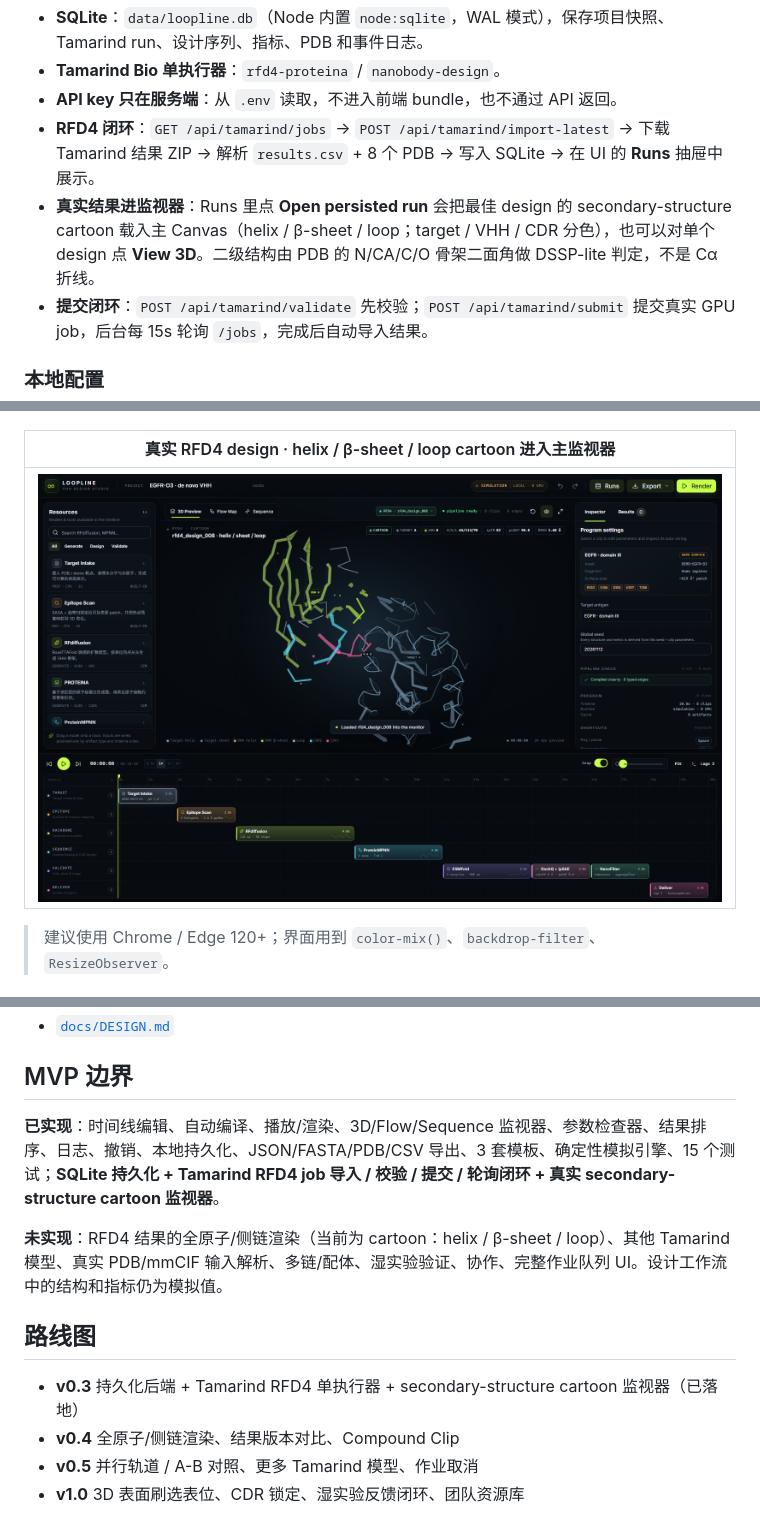
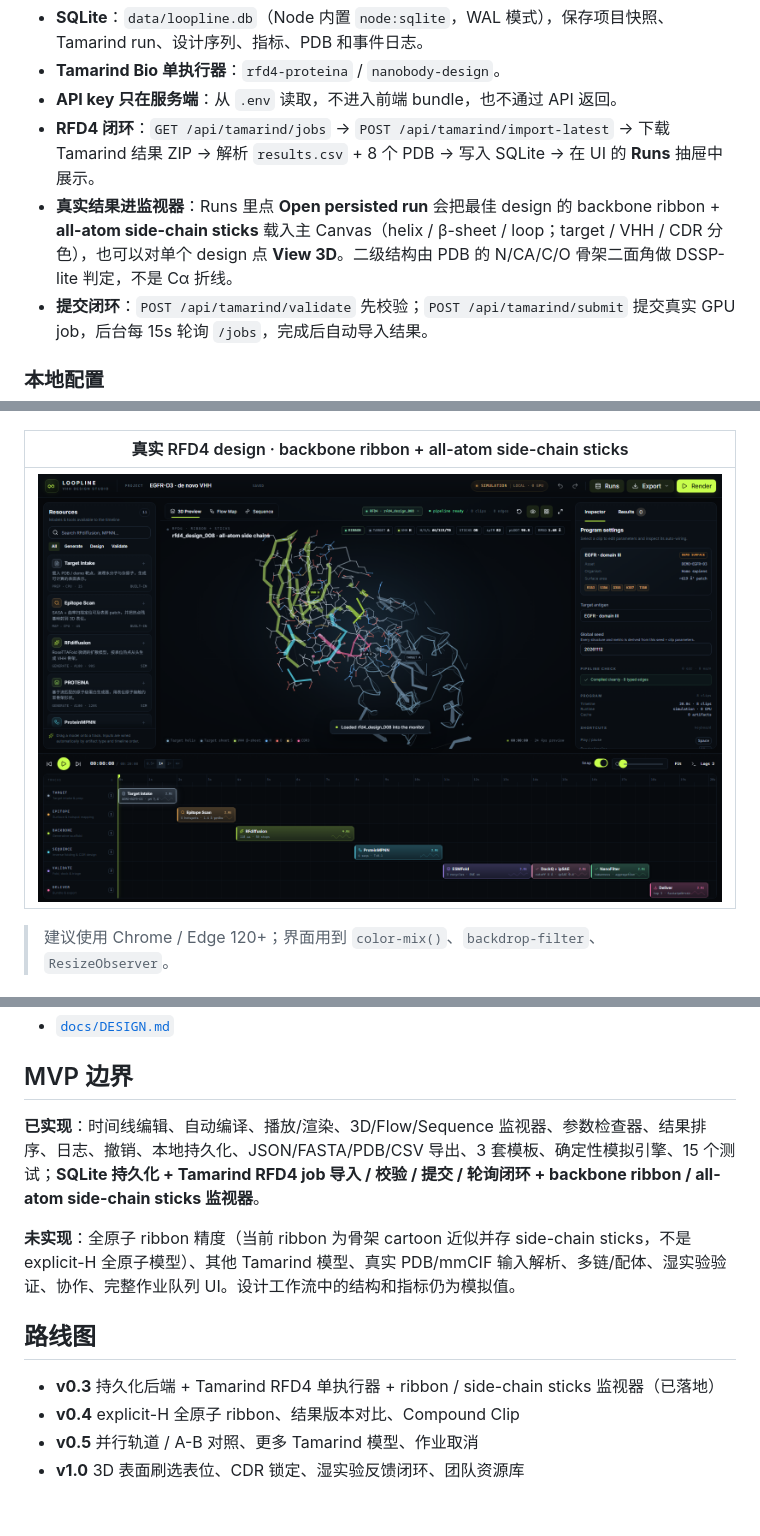
Before and after one commit to Linnas/VHH-studio, a Markdown page: README.md, 3 parts joined by grey strips. Drawn GitHub-style; pictures changed too: shots/07-real-design.png (deleted), shots/08-ribbon-sticks.png (added).

Commit message:
Add all-atom side-chain sticks and atom toggle

```diff
--- a/README.md
+++ b/README.md
@@ -33,7 +33,7 @@ Loopline 是一个**表位驱动的 VHH（纳米抗体）设计平台 / 引擎
 - **Tamarind Bio 单执行器**：`rfd4-proteina` / `nanobody-design`。
 - **API key 只在服务端**：从 `.env` 读取，不进入前端 bundle，也不通过 API 返回。
 - **RFD4 闭环**：`GET /api/tamarind/jobs` → `POST /api/tamarind/import-latest` → 下载 Tamarind 结果 ZIP → 解析 `results.csv` + 8 个 PDB → 写入 SQLite → 在 UI 的 **Runs** 抽屉中展示。
-- **真实结果进监视器**：Runs 里点 **Open persisted run** 会把最佳 design 的 secondary-structure cartoon 载入主 Canvas（helix / β-sheet / loop；target / VHH / CDR 分色），也可以对单个 design 点 **View 3D**。二级结构由 PDB 的 N/CA/C/O 骨架二面角做 DSSP-lite 判定，不是 Cα 折线。
+- **真实结果进监视器**：Runs 里点 **Open persisted run** 会把最佳 design 的 backbone ribbon + **all-atom side-chain sticks** 载入主 Canvas（helix / β-sheet / loop；target / VHH / CDR 分色），也可以对单个 design 点 **View 3D**。二级结构由 PDB 的 N/CA/C/O 骨架二面角做 DSSP-lite 判定，不是 Cα 折线。
 - **提交闭环**：`POST /api/tamarind/validate` 先校验；`POST /api/tamarind/submit` 提交真实 GPU job，后台每 15s 轮询 `/jobs`，完成后自动导入结果。
 
 ### 本地配置
@@ -142,9 +142,9 @@ node tools/cdp.mjs render shots/02-render.png   # 需要本机 Chrome + 已启
 | --- |
 | ![backend](shots/06-backend.png) |
 
-| 真实 RFD4 design · helix / β-sheet / loop cartoon 进入主监视器 |
+| 真实 RFD4 design · backbone ribbon + all-atom side-chain sticks |
 | --- |
-| ![real design](shots/07-real-design.png) |
+| ![real design](shots/08-ribbon-sticks.png) |
 
 > 建议使用 Chrome / Edge 120+；界面用到 `color-mix()`、`backdrop-filter`、`ResizeObserver`。
 
@@ -309,13 +309,13 @@ interface Adapter {
 
 ## MVP 边界
 
-**已实现**：时间线编辑、自动编译、播放/渲染、3D/Flow/Sequence 监视器、参数检查器、结果排序、日志、撤销、本地持久化、JSON/FASTA/PDB/CSV 导出、3 套模板、确定性模拟引擎、15 个测试；**SQLite 持久化 + Tamarind RFD4 job 导入 / 校验 / 提交 / 轮询闭环 + 真实 secondary-structure cartoon 监视器**。
+**已实现**：时间线编辑、自动编译、播放/渲染、3D/Flow/Sequence 监视器、参数检查器、结果排序、日志、撤销、本地持久化、JSON/FASTA/PDB/CSV 导出、3 套模板、确定性模拟引擎、15 个测试；**SQLite 持久化 + Tamarind RFD4 job 导入 / 校验 / 提交 / 轮询闭环 + backbone ribbon / all-atom side-chain sticks 监视器**。
 
-**未实现**：RFD4 结果的全原子/侧链渲染（当前为 cartoon：helix / β-sheet / loop）、其他 Tamarind 模型、真实 PDB/mmCIF 输入解析、多链/配体、湿实验验证、协作、完整作业队列 UI。设计工作流中的结构和指标仍为模拟值。
+**未实现**：全原子 ribbon 精度（当前 ribbon 为骨架 cartoon 近似并存 side-chain sticks，不是 explicit-H 全原子模型）、其他 Tamarind 模型、真实 PDB/mmCIF 输入解析、多链/配体、湿实验验证、协作、完整作业队列 UI。设计工作流中的结构和指标仍为模拟值。
 
 ## 路线图
 
-- **v0.3** 持久化后端 + Tamarind RFD4 单执行器 + secondary-structure cartoon 监视器（已落地）
-- **v0.4** 全原子/侧链渲染、结果版本对比、Compound Clip
+- **v0.3** 持久化后端 + Tamarind RFD4 单执行器 + ribbon / side-chain sticks 监视器（已落地）
+- **v0.4** explicit-H 全原子 ribbon、结果版本对比、Compound Clip
 - **v0.5** 并行轨道 / A-B 对照、更多 Tamarind 模型、作业取消
 - **v1.0** 3D 表面刷选表位、CDR 锁定、湿实验反馈闭环、团队资源库
```
Also changed, not shown: other parts of README.md (+2 -2 lines), docs/DESIGN.md (+2 -2 lines), 6 other files.
